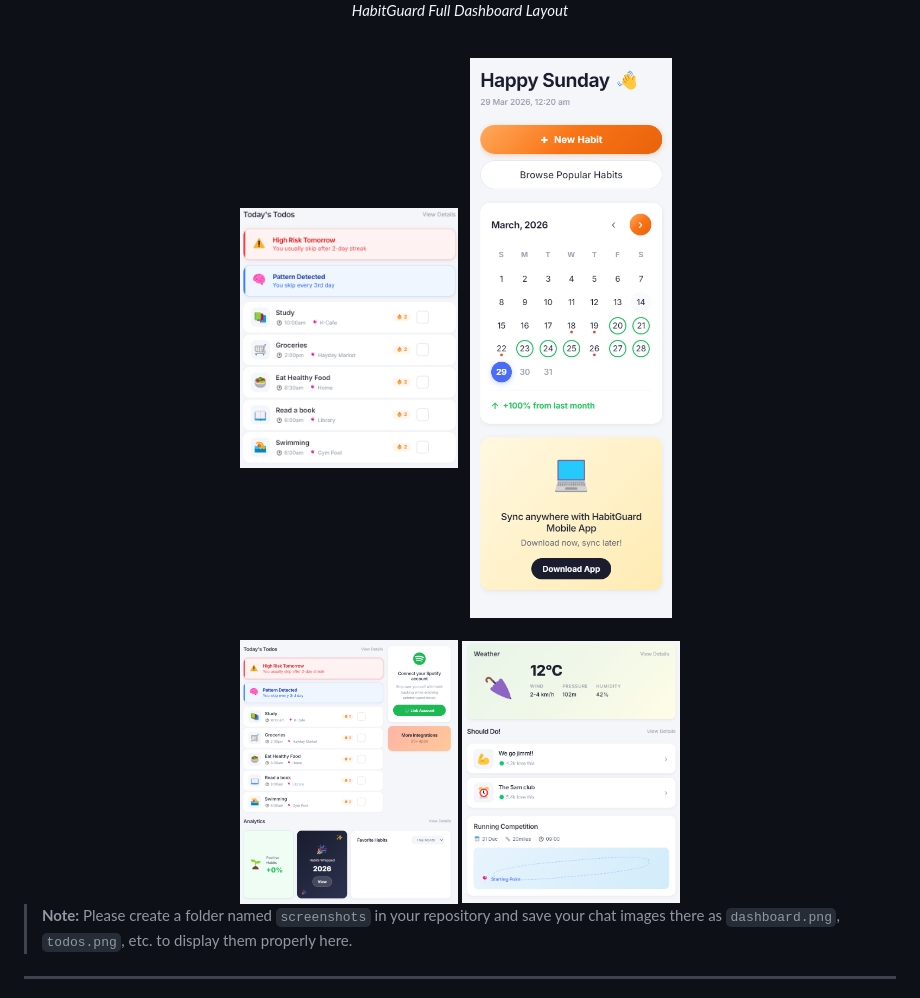
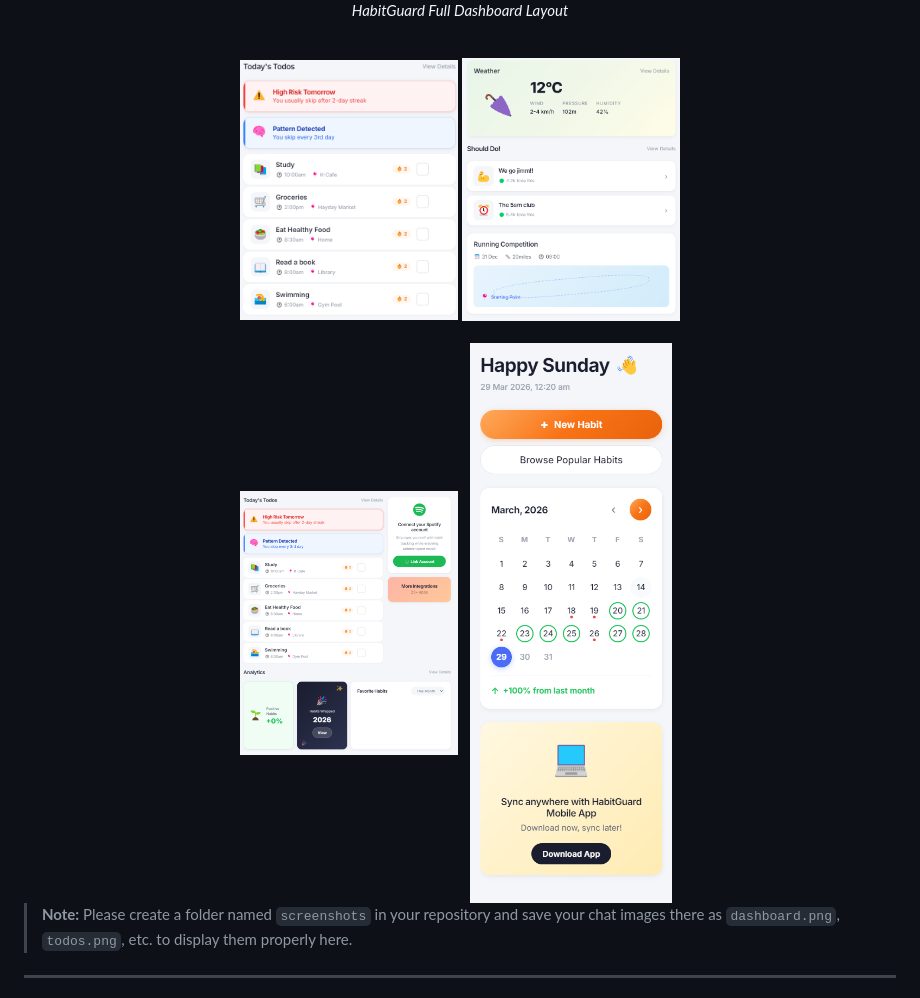
Before and after one commit to sachin-saroj/HabitGuard, a Markdown page: README.md, the part around the change. Rendered like a GitHub page.

Commit message:
Swap sidebar and analytics images in README

```diff
--- a/README.md
+++ b/README.md
@@ -77,7 +77,7 @@ You usually skip every 3rd day → **⚠️ High Risk Tomorrow**
 <div align="center">
   <!-- Side-by-side images -->
   <img src="screenshots/todos.png" alt="Today's Todos & Predictions" width="25%">
-  <img src="screenshots/sidebar.png" alt="Calendar Navigation" width="25%">
+  <img src="screenshots/analytics.png" alt="Analytics & Insights" width="25%">
 </div>
 
 <br>
@@ -85,7 +85,7 @@ You usually skip every 3rd day → **⚠️ High Risk Tomorrow**
 <div align="center">
   <!-- Side-by-side images -->
   <img src="screenshots/widgets.png" alt="Context & Suggestions Widgets" width="25%">
-  <img src="screenshots/analytics.png" alt="Analytics & Insights" width="25%">
+  <img src="screenshots/sidebar.png" alt="Calendar Navigation" width="25%">
 </div>
 
 > **Note:** Please create a folder named `screenshots` in your repository and save your chat images there as `dashboard.png`, `todos.png`, etc. to display them properly here.
```
